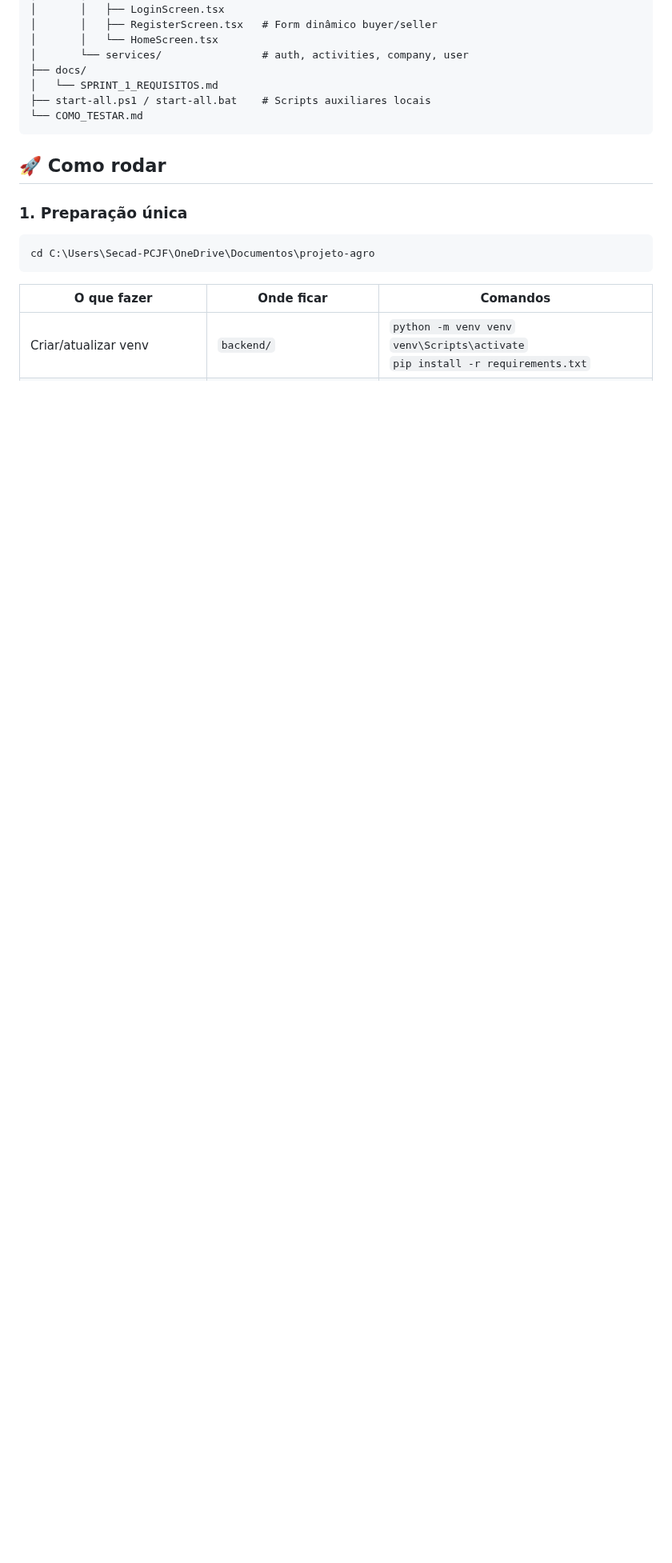
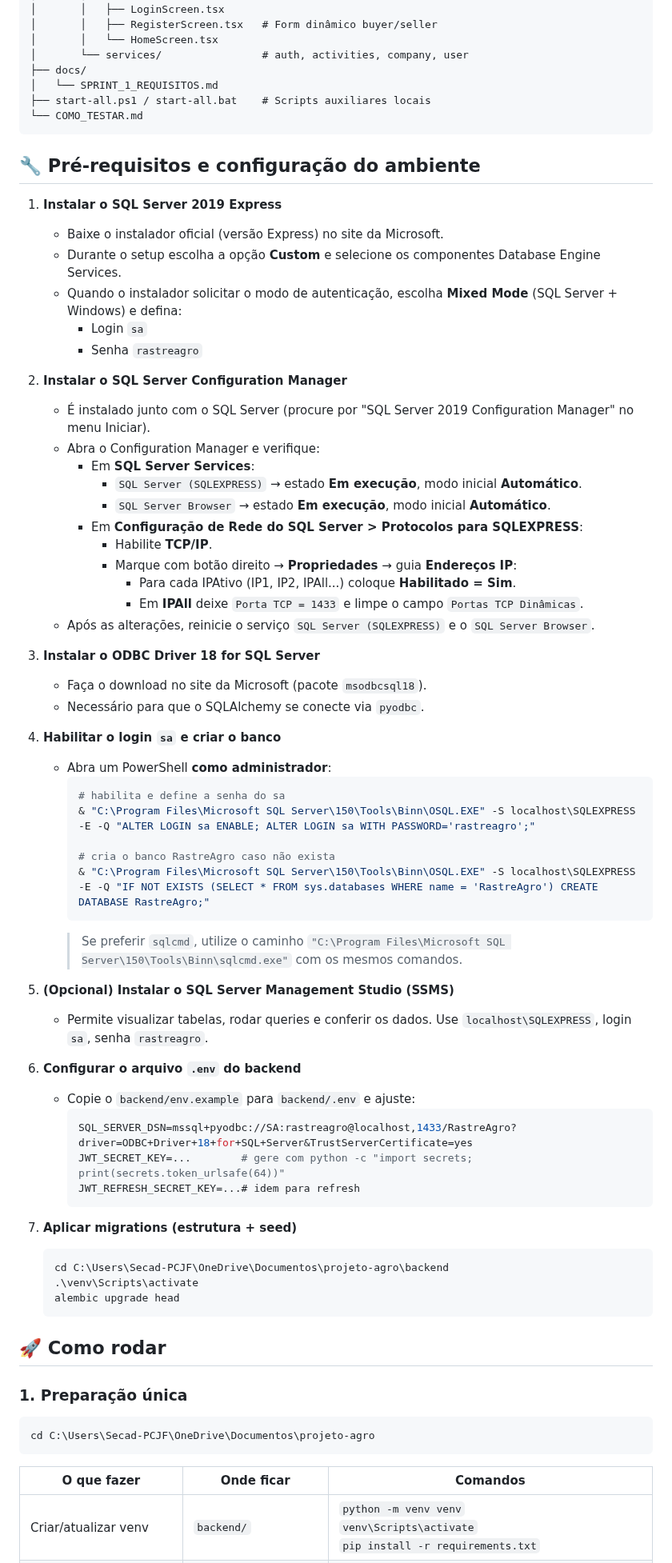
Before and after one commit to Projetos-JeA/Dev-Rastreagro, a Markdown page: README.md, the part around one of its changes. Shown at 80% size. Rendered like a GitHub page; blank space fills up the shorter version.

Commit message:
Documenta instalação do SQL Server e execução local

````diff
--- a/README.md
+++ b/README.md
@@ -39,6 +39,61 @@ projeto-agro/
 └── COMO_TESTAR.md
 ```
 
+## 🔧 Pré-requisitos e configuração do ambiente
+
+1. **Instalar o SQL Server 2019 Express**
+   - Baixe o instalador oficial (versão Express) no site da Microsoft.
+   - Durante o setup escolha a opção **Custom** e selecione os componentes Database Engine Services.
+   - Quando o instalador solicitar o modo de autenticação, escolha **Mixed Mode** (SQL Server + Windows) e defina:
+     - Login `sa`
+     - Senha `rastreagro`
+
+2. **Instalar o SQL Server Configuration Manager**
+   - É instalado junto com o SQL Server (procure por "SQL Server 2019 Configuration Manager" no menu Iniciar).
+   - Abra o Configuration Manager e verifique:
+     - Em **SQL Server Services**:
+       - `SQL Server (SQLEXPRESS)` → estado **Em execução**, modo inicial **Automático**.
+       - `SQL Server Browser` → estado **Em execução**, modo inicial **Automático**.
+     - Em **Configuração de Rede do SQL Server > Protocolos para SQLEXPRESS**:
+       - Habilite **TCP/IP**.
+       - Marque com botão direito → **Propriedades** → guia **Endereços IP**:
+         - Para cada IPAtivo (IP1, IP2, IPAll...) coloque **Habilitado = Sim**.
+         - Em **IPAll** deixe `Porta TCP = 1433` e limpe o campo `Portas TCP Dinâmicas`.
+   - Após as alterações, reinicie o serviço `SQL Server (SQLEXPRESS)` e o `SQL Server Browser`.
+
+3. **Instalar o ODBC Driver 18 for SQL Server**
+   - Faça o download no site da Microsoft (pacote `msodbcsql18`).
+   - Necessário para que o SQLAlchemy se conecte via `pyodbc`.
+
+4. **Habilitar o login `sa` e criar o banco**
+   - Abra um PowerShell **como administrador**:
+     ```powershell
+     # habilita e define a senha do sa
+     & "C:\Program Files\Microsoft SQL Server\150\Tools\Binn\OSQL.EXE" -S localhost\SQLEXPRESS -E -Q "ALTER LOGIN sa ENABLE; ALTER LOGIN sa WITH PASSWORD='rastreagro';"
+
+     # cria o banco RastreAgro caso não exista
+     & "C:\Program Files\Microsoft SQL Server\150\Tools\Binn\OSQL.EXE" -S localhost\SQLEXPRESS -E -Q "IF NOT EXISTS (SELECT * FROM sys.databases WHERE name = 'RastreAgro') CREATE DATABASE RastreAgro;"
+     ```
+     > Se preferir `sqlcmd`, utilize o caminho `"C:\Program Files\Microsoft SQL Server\150\Tools\Binn\sqlcmd.exe"` com os mesmos comandos.
+
+5. **(Opcional) Instalar o SQL Server Management Studio (SSMS)**
+   - Permite visualizar tabelas, rodar queries e conferir os dados. Use `localhost\SQLEXPRESS`, login `sa`, senha `rastreagro`.
+
+6. **Configurar o arquivo `.env` do backend**
+   - Copie o `backend/env.example` para `backend/.env` e ajuste:
+     ```env
+     SQL_SERVER_DSN=mssql+pyodbc://SA:rastreagro@localhost,1433/RastreAgro?driver=ODBC+Driver+18+for+SQL+Server&TrustServerCertificate=yes
+     JWT_SECRET_KEY=...        # gere com python -c "import secrets; print(secrets.token_urlsafe(64))"
+     JWT_REFRESH_SECRET_KEY=...# idem para refresh
+     ```
+
+7. **Aplicar migrations (estrutura + seed)**
+   ```powershell
+   cd C:\Users\Secad-PCJF\OneDrive\Documentos\projeto-agro\backend
+   .\venv\Scripts\activate
+   alembic upgrade head
+   ```
+
 ## 🚀 Como rodar
 
 ### 1. Preparação única
````
Also changed, not shown: other parts of README.md (+1 -1 lines).
